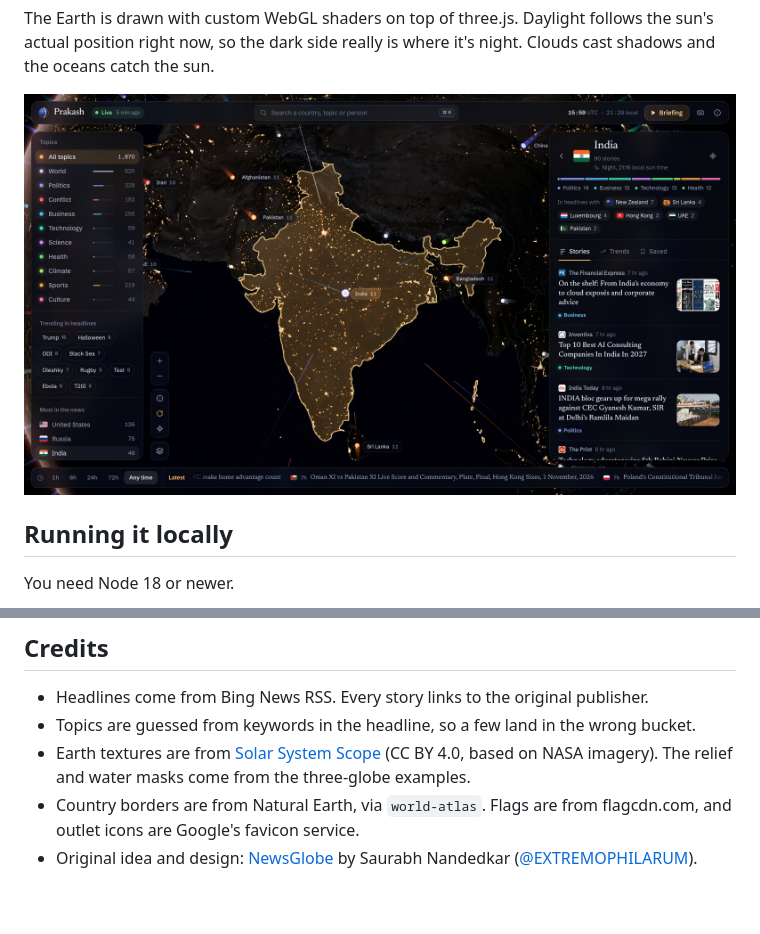
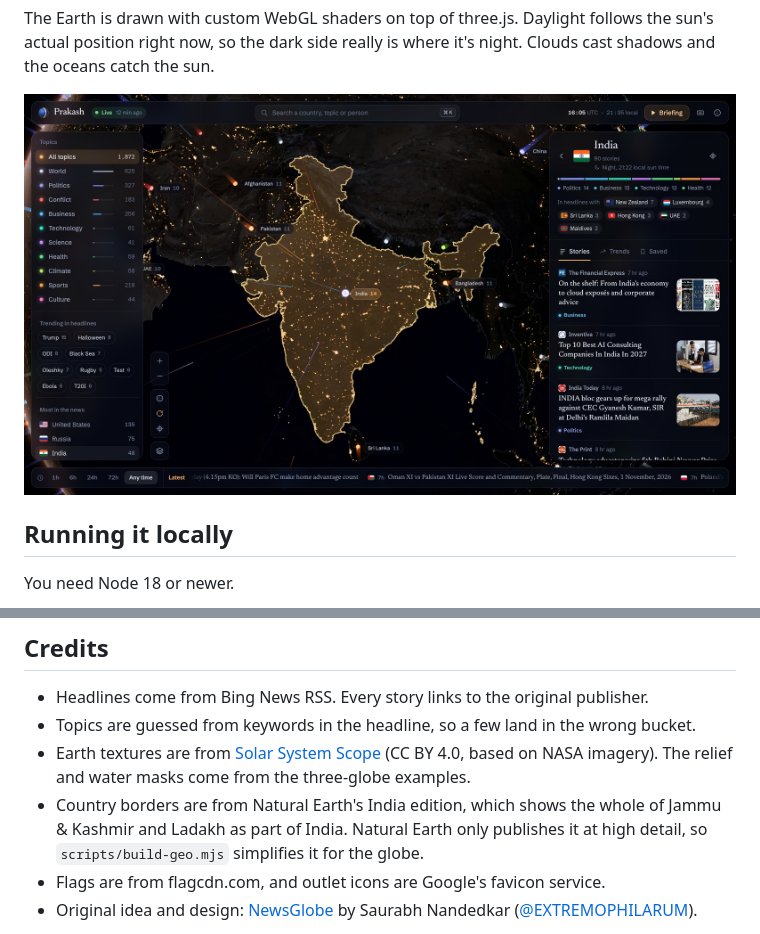
Before and after one commit to aniketmaithani/prakash, a Markdown page: README.md, 2 parts joined by grey strips. Drawn GitHub-style; pictures changed too: docs/country.jpg; blank space fills up the shorter version.

```diff
--- a/README.md
+++ b/README.md
@@ -69,7 +69,8 @@ To host your own copy, fork the repo, go to Settings → Pages, set the source t
 - Headlines come from Bing News RSS. Every story links to the original publisher.
 - Topics are guessed from keywords in the headline, so a few land in the wrong bucket.
 - Earth textures are from [Solar System Scope](https://www.solarsystemscope.com/textures/) (CC BY 4.0, based on NASA imagery). The relief and water masks come from the three-globe examples.
-- Country borders are from Natural Earth, via `world-atlas`. Flags are from flagcdn.com, and outlet icons are Google's favicon service.
+- Country borders are from Natural Earth's India edition, which shows the whole of Jammu & Kashmir and Ladakh as part of India. Natural Earth only publishes it at high detail, so `scripts/build-geo.mjs` simplifies it for the globe.
+- Flags are from flagcdn.com, and outlet icons are Google's favicon service.
 - Original idea and design: [NewsGlobe](https://newsglobe.saurabhn.com/) by Saurabh Nandedkar ([@EXTREMOPHILARUM](https://github.com/EXTREMOPHILARUM)).
 
 `scripts/build-countries.mjs` regenerates `src/data/countries.json`, which holds country names, centre points, search terms and the aliases used to spot mentions. Run it if you want to change how a country is searched or recognised.
```
Also changed, not shown: 7 other files.
